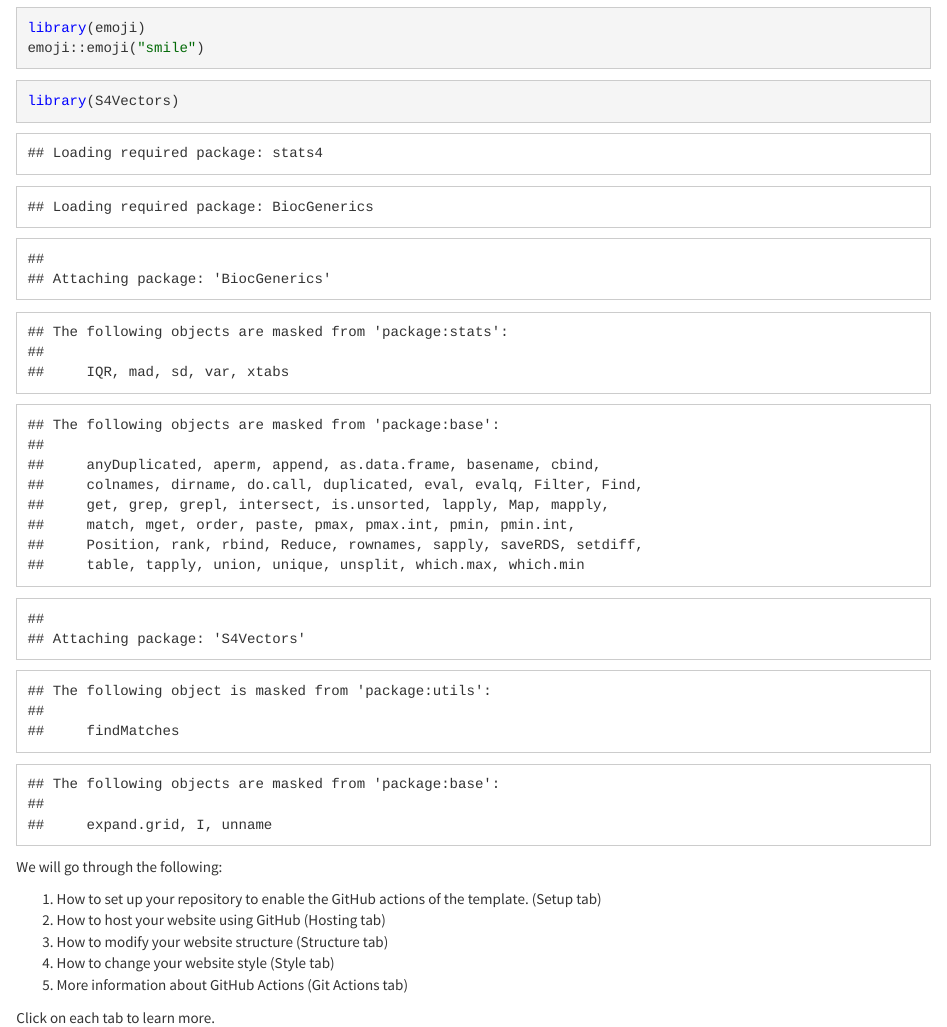
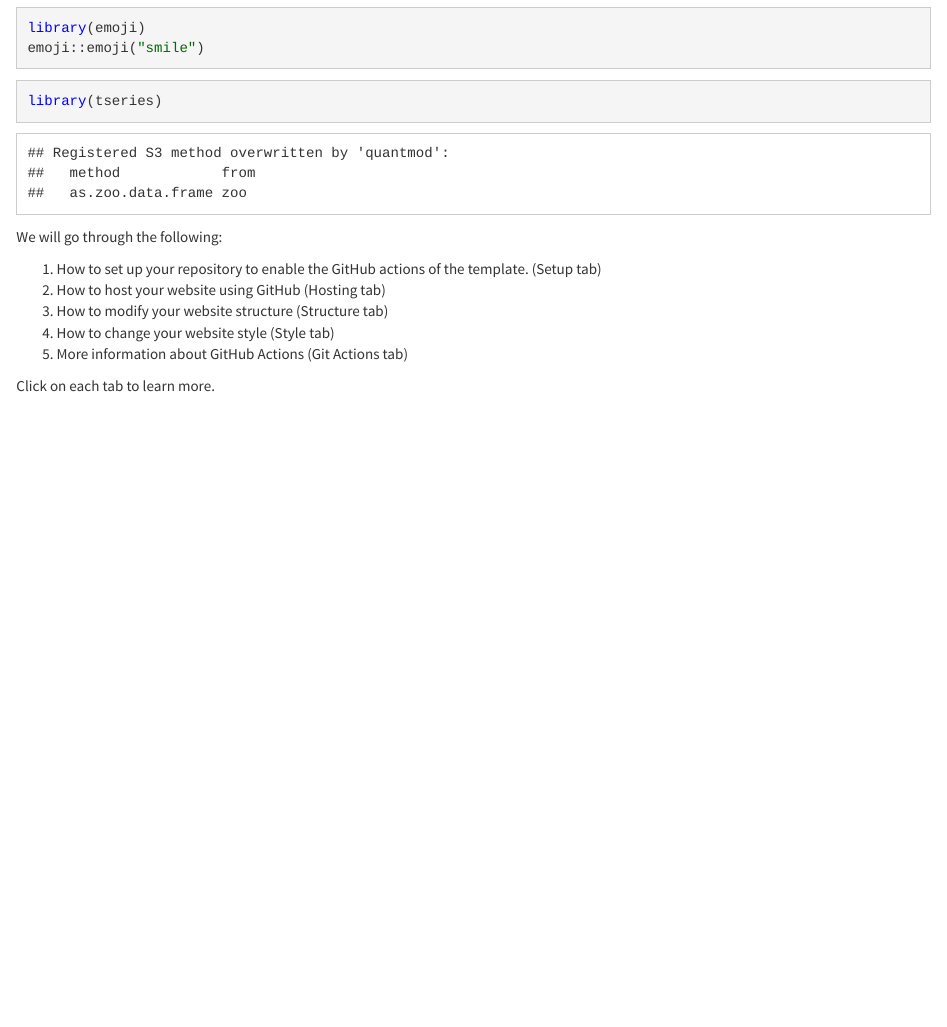
Before and after one commit to TestingSkunk/my_new_website, an R Markdown document (index.Rmd): the page in a window 1100 px wide, from 590 px down. Rendered offline with R 4.5, knitr and Pandoc, with nearby package versions.

Commit message:
adding tseries

````diff
--- a/index.Rmd
+++ b/index.Rmd
@@ -24,7 +24,7 @@ emoji::emoji("smile")
 ```
 
 ```{r}
-library(S4Vectors)
+library(tseries)
 ```
 We will go through the following:
 
````
